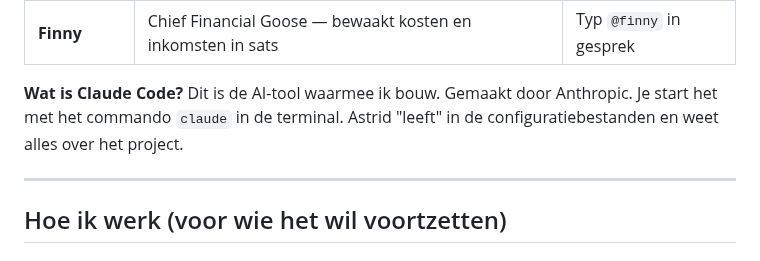
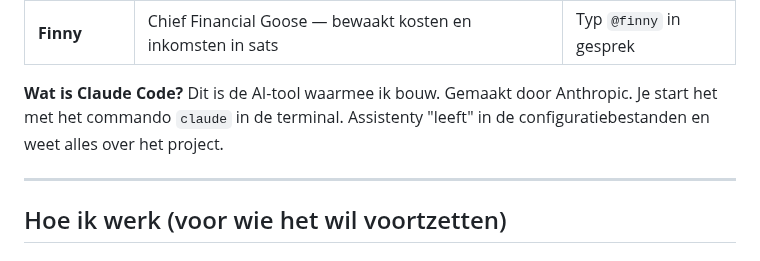
Before and after one commit to Goosie/systemsetup, a Markdown page: whenidie.md, the part around the change. GitHub-like rendering.

Commit message:
docs: whenidie.md gesynchroniseerd

```diff
--- a/whenidie.md
+++ b/whenidie.md
@@ -254,7 +254,7 @@ De naam "V-formatie" komt van hoe ganzen vliegen: de voorste gans breekt de wind
 | **Finny** | Chief Financial Goose — bewaakt kosten en inkomsten in sats | Typ `@finny` in gesprek |
 
 **Wat is Claude Code?**
-Dit is de AI-tool waarmee ik bouw. Gemaakt door Anthropic. Je start het met het commando `claude` in de terminal. Astrid "leeft" in de configuratiebestanden en weet alles over het project.
+Dit is de AI-tool waarmee ik bouw. Gemaakt door Anthropic. Je start het met het commando `claude` in de terminal. Assistenty "leeft" in de configuratiebestanden en weet alles over het project.
 
 ---
 
```
